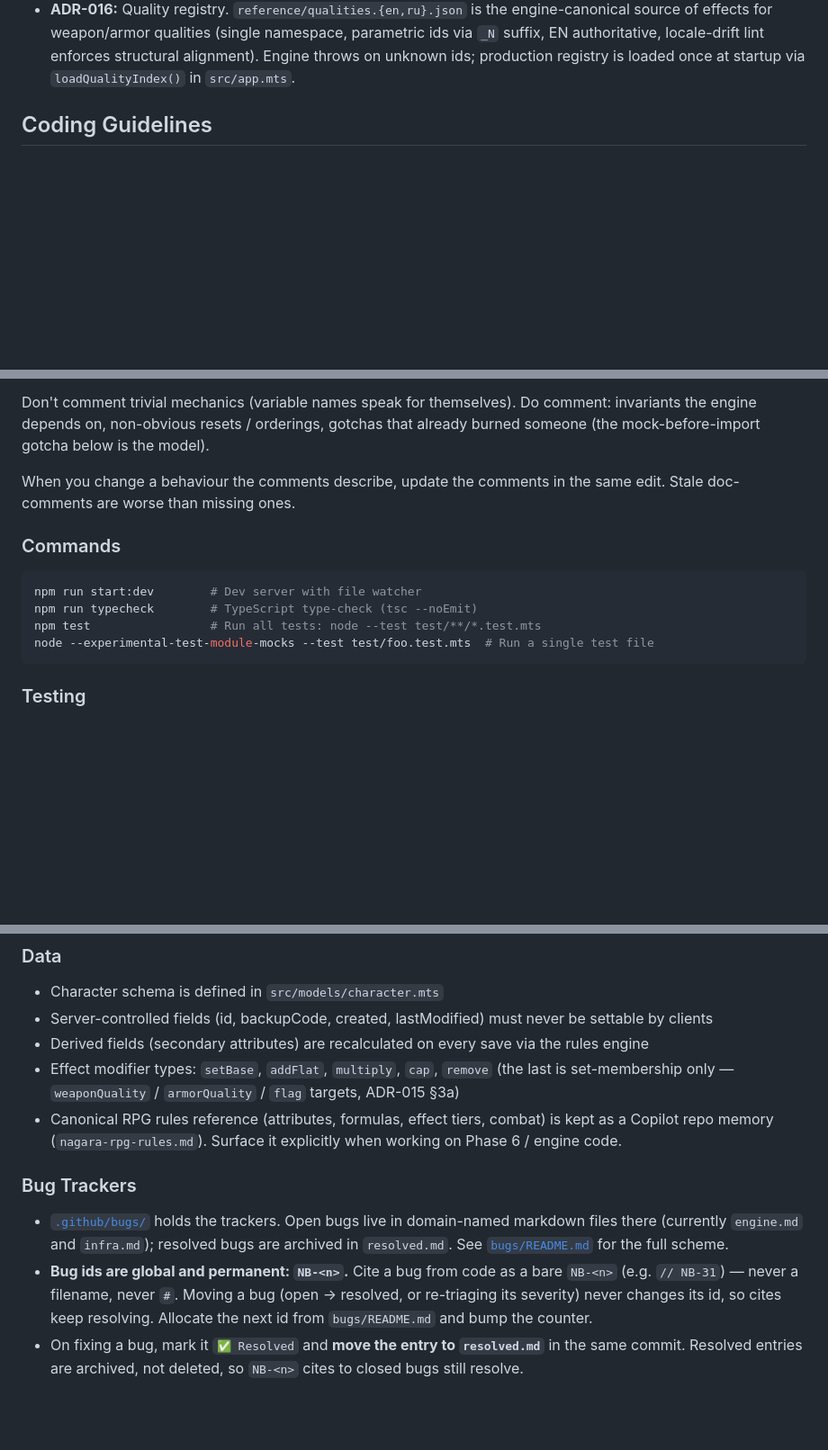
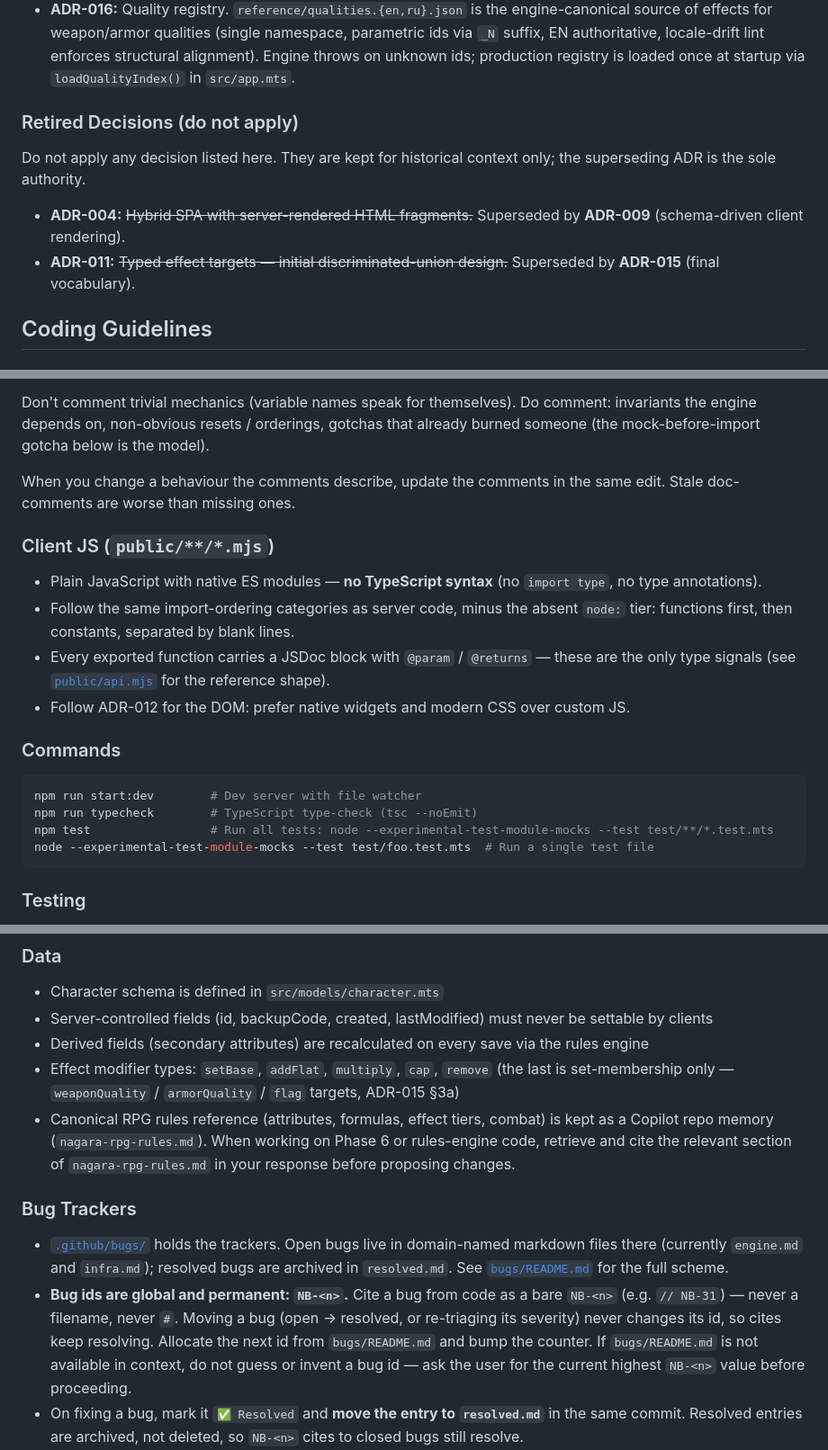
Before and after one commit to skiotha/character-builder, a Markdown page: .github/copilot-instructions.md, 3 parts joined by grey strips. Shown at 90% size. Drawn GitHub-style; blank space fills up the shorter version.

````diff
--- a/.github/copilot-instructions.md
+++ b/.github/copilot-instructions.md
@@ -61,4 +72,11 @@ in [`docs/decisions/README.md`](../docs/decisions/README.md). Key ones:
 - **ADR-016:** Quality registry. `reference/qualities.{en,ru}.json` is the engine-canonical source of effects for weapon/armor qualities (single namespace, parametric ids via `_N` suffix, EN authoritative, locale-drift lint enforces structural alignment). Engine throws on unknown ids; production registry is loaded once at startup via `loadQualityIndex()` in `src/app.mts`.
+
+### Retired Decisions (do not apply)
+
+Do not apply any decision listed here. They are kept for historical context only; the superseding ADR is the sole authority.
+
+- **ADR-004:** ~~Hybrid SPA with server-rendered HTML fragments.~~ Superseded by **ADR-009** (schema-driven client rendering).
+- **ADR-011:** ~~Typed effect targets — initial discriminated-union design.~~ Superseded by **ADR-015** (final vocabulary).
 
 ## Coding Guidelines
 
@@ -86,12 +104,19 @@ Don't comment trivial mechanics (variable names speak for themselves). Do commen
 
 When you change a behaviour the comments describe, update the comments in the same edit. Stale doc-comments are worse than missing ones.
 
+### Client JS (`public/**/*.mjs`)
+
+- Plain JavaScript with native ES modules — **no TypeScript syntax** (no `import type`, no type annotations).
+- Follow the same import-ordering categories as server code, minus the absent `node:` tier: functions first, then constants, separated by blank lines.
+- Every exported function carries a JSDoc block with `@param` / `@returns` — these are the only type signals (see [`public/api.mjs`](../public/api.mjs) for the reference shape).
+- Follow ADR-012 for the DOM: prefer native widgets and modern CSS over custom JS.
+
 ### Commands
 
 ```bash
 npm run start:dev        # Dev server with file watcher
 npm run typecheck        # TypeScript type-check (tsc --noEmit)
-npm test                 # Run all tests: node --test test/**/*.test.mts
+npm test                 # Run all tests: node --experimental-test-module-mocks --test test/**/*.test.mts
 node --experimental-test-module-mocks --test test/foo.test.mts  # Run a single test file
 ```
 
@@ -136,12 +161,12 @@ When rewriting or moving static file references, update both the HTML/CSS/JS `hr
 - Server-controlled fields (id, backupCode, created, lastModified) must never be settable by clients
 - Derived fields (secondary attributes) are recalculated on every save via the rules engine
 - Effect modifier types: `setBase`, `addFlat`, `multiply`, `cap`, `remove` (the last is set-membership only — `weaponQuality` / `armorQuality` / `flag` targets, ADR-015 §3a)
-- Canonical RPG rules reference (attributes, formulas, effect tiers, combat) is kept as a Copilot repo memory (`nagara-rpg-rules.md`). Surface it explicitly when working on Phase 6 / engine code.
+- Canonical RPG rules reference (attributes, formulas, effect tiers, combat) is kept as a Copilot repo memory (`nagara-rpg-rules.md`). When working on Phase 6 or rules-engine code, retrieve and cite the relevant section of `nagara-rpg-rules.md` in your response before proposing changes.
 
 ### Bug Trackers
 
 - [`.github/bugs/`](bugs/README.md) holds the trackers. Open bugs live in domain-named markdown files there (currently `engine.md` and `infra.md`); resolved bugs are archived in `resolved.md`. See [`bugs/README.md`](bugs/README.md) for the full scheme.
-- **Bug ids are global and permanent: `NB-<n>`.** Cite a bug from code as a bare `NB-<n>` (e.g. `// NB-31`) — never a filename, never `#`. Moving a bug (open → resolved, or re-triaging its severity) never changes its id, so cites keep resolving. Allocate the next id from `bugs/README.md` and bump the counter.
+- **Bug ids are global and permanent: `NB-<n>`.** Cite a bug from code as a bare `NB-<n>` (e.g. `// NB-31`) — never a filename, never `#`. Moving a bug (open → resolved, or re-triaging its severity) never changes its id, so cites keep resolving. Allocate the next id from `bugs/README.md` and bump the counter. If `bugs/README.md` is not available in context, do not guess or invent a bug id — ask the user for the current highest `NB-<n>` value before proceeding.
 - On fixing a bug, mark it `✅ Resolved` and **move the entry to `resolved.md`** in the same commit. Resolved entries are archived, not deleted, so `NB-<n>` cites to closed bugs still resolve.
 - These are **mutable trackers**, not stable repo facts. Do **not** put new bug trackers under `/memories/repo/`; that scope is `create`-only and unsuitable for living docs.
 
````
Also changed, not shown: other parts of .github/copilot-instructions.md (+19 -6 lines).
